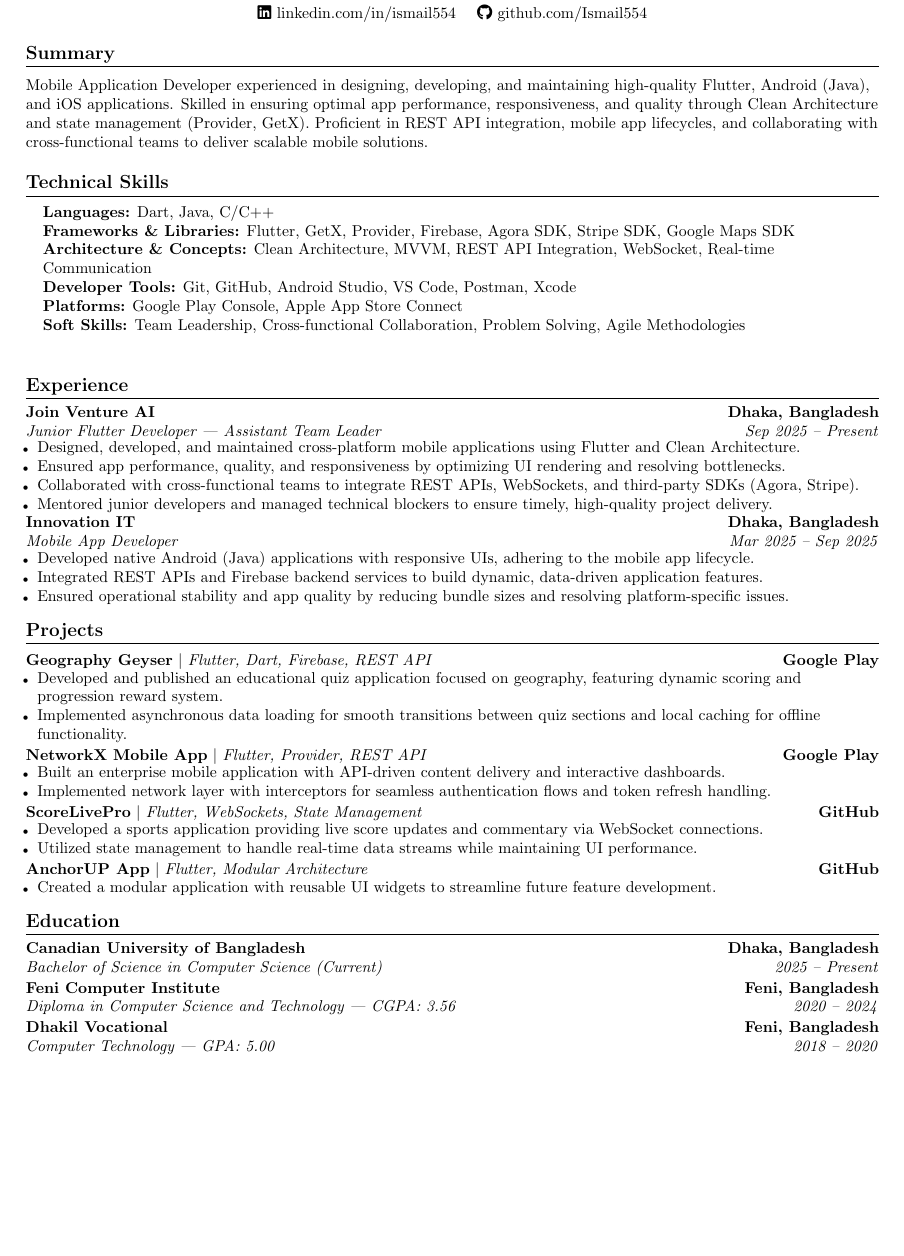
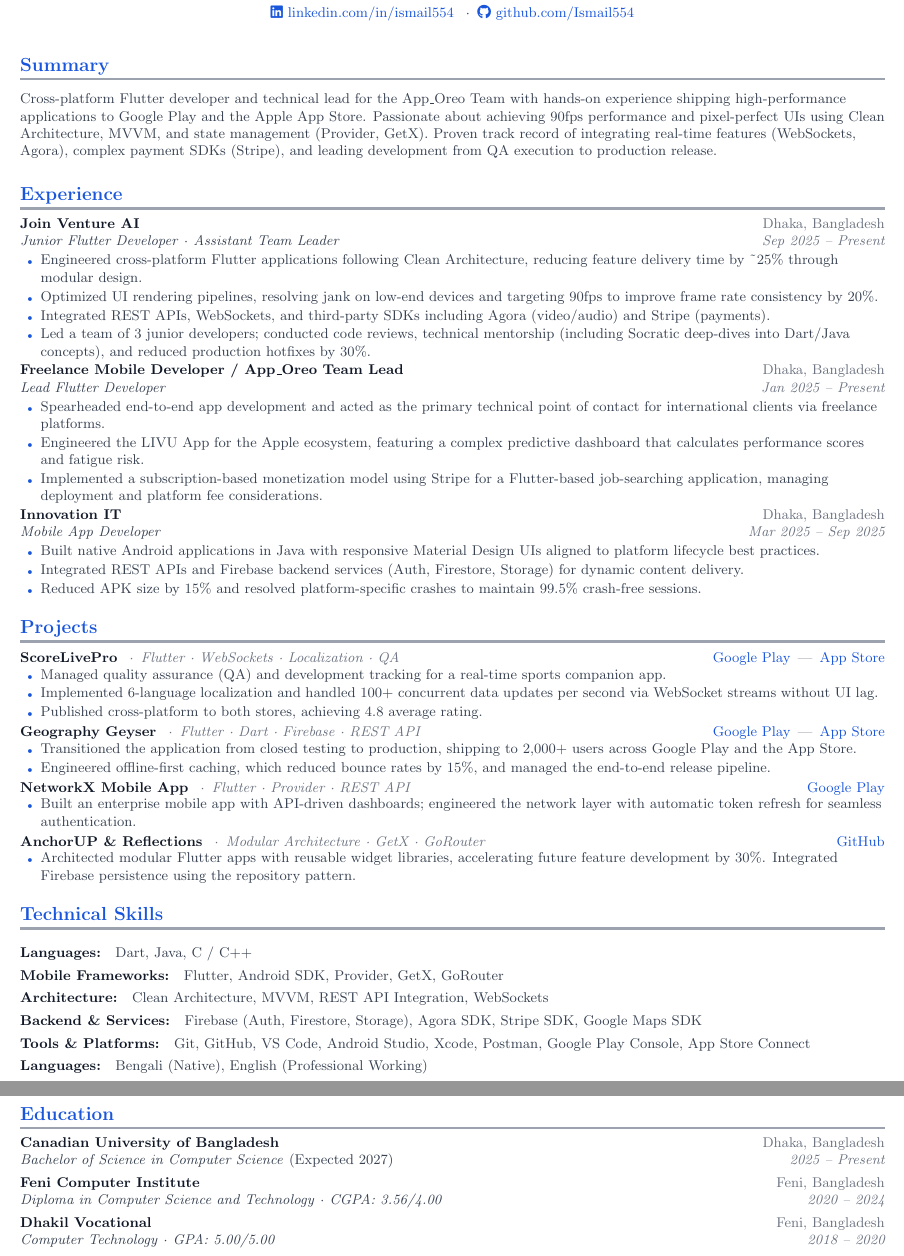
Before and after one commit to Ismail554/My-Flutter-Widgets, a LaTeX CV (my_resume.tex): part of the page before the commit and two parts of pages 1 and 2 of 2 after it, the two joined at a grey line, cut so that both start at the same text, the shorter picture padded with empty space. Compiled offline with pdfLaTeX.

Commit message:
resume updated

```diff
--- a/my_resume.tex
+++ b/my_resume.tex
@@ -1,11 +1,9 @@
 %-------------------------
-% Resume in Latex
+% Modern Resume in LaTeX
 % Author : MD Ismail Hosen
-% Based off of: https://github.com/sb2nov/resume
-% License : MIT
-%------------------------
+%-------------------------
 
-\documentclass[letterpaper,11pt]{article}
+\documentclass[letterpaper,10.5pt]{article}
 
 \usepackage{latexsym}
 \usepackage[empty]{fullpage}
@@ -103,99 +105,129 @@
   \small
-    \faMapMarker\ Dhaka, Bangladesh \quad
-    \href{tel:+8801619524736}{\faPhone\  +880 1619-524736} \quad
-    \href{mailto:ismailshuvo555@gmail.com}{\faEnvelope\  ismailshuvo555@gmail.com} \\ \vspace{2pt}
-    \href{https://linkedin.com/in/ismail554}{\faLinkedin\  linkedin.com/in/ismail554} \quad
-    \href{https://github.com/Ismail554}{\faGithub\  github.com/Ismail554}
+  \color{mid}\faMapMarker\ Dhaka, Bangladesh \enspace·\enspace
+  \href{https://wa.me/8801619524736}{\faWhatsapp\ +880 1619-524736} \enspace·\enspace
+  \href{mailto:ismailshuvo555@gmail.com}{\faEnvelope\ ismailshuvo555@gmail.com} \\[3pt]
+  \href{https://linkedin.com/in/ismail554}{\faLinkedin\ linkedin.com/in/ismail554} \enspace·\enspace
+  \href{https://github.com/Ismail554}{\faGithub\ github.com/Ismail554}
 \end{center}
 
-%-----------SUMMARY-----------
+
+% ── SUMMARY ───────────────────────────────────────────────────────────────────
 \section{Summary}
+\vspace{4pt}
+\small\color{mid}
+Cross-platform Flutter developer and technical lead for the App\_Oreo Team with hands‑on experience shipping high-performance applications to Google Play and the Apple App Store. Passionate about achieving 90fps performance and pixel-perfect UIs using Clean Architecture, MVVM, and state management (Provider, GetX). Proven track record of integrating real‑time features (WebSockets, Agora), complex payment SDKs (Stripe), and leading development from QA execution to production release.
 \vspace{2pt}
-  \small{Mobile Application Developer experienced in designing, developing, and maintaining high-quality Flutter, Android (Java), and iOS applications. Skilled in ensuring optimal app performance, responsiveness, and quality through Clean Architecture and state management (Provider, GetX). Proficient in REST API integration, mobile app lifecycles, and collaborating with cross-functional teams to deliver scalable mobile solutions.}
 
-%-----------TECHNICAL SKILLS-----------
-\section{Technical Skills}
- \begin{itemize}[leftmargin=0.15in, label={}]
-    \small{\item{
-     \textbf{Languages:} Dart, Java, C/C++ \\
-     \textbf{Frameworks \& Libraries:} Flutter, GetX, Provider, Firebase, Agora SDK, Stripe SDK, Google Maps SDK \\
-     \textbf{Architecture \& Concepts:} Clean Architecture, MVVM, REST API Integration, WebSocket, Real-time Communication \\
-     \textbf{Developer Tools:} Git, GitHub, Android Studio, VS Code, Postman, Xcode \\
-     \textbf{Platforms:} Google Play Console, Apple App Store Connect \\
-     \textbf{Soft Skills:} Team Leadership, Cross-functional Collaboration, Problem Solving, Agile Methodologies
-    }}
- \end{itemize}
- \vspace{4pt}
-
-%-----------EXPERIENCE-----------
+% ── EXPERIENCE ────────────────────────────────────────────────────────────────
 \section{Experience}
 \resumeSubHeadingListStart
 
   \resumeSubheading
     {Join Venture AI}{Dhaka, Bangladesh}
-      {Junior Flutter Developer | Assistant Team Leader}{Sep 2025 -- Present}
+    {Junior Flutter Developer \textnormal{·} Assistant Team Leader}{Sep 2025 -- Present}
     \resumeItemListStart
-        \resumeItem{Designed, developed, and maintained cross-platform mobile applications using Flutter and Clean Architecture.}
-        \resumeItem{Ensured app performance, quality, and responsiveness by optimizing UI rendering and resolving bottlenecks.}
-        \resumeItem{Collaborated with cross-functional teams to integrate REST APIs, WebSockets, and third-party SDKs (Agora, Stripe).}
-        \resumeItem{Mentored junior developers and managed technical blockers to ensure timely, high-quality project delivery.}
+      \resumeItem{Engineered cross‑platform Flutter applications following Clean Architecture, reducing feature delivery time by \textasciitilde25\% through modular design.}
+      \resumeItem{Optimized UI rendering pipelines, resolving jank on low‑end devices and targeting 90fps to improve frame rate consistency by 20\%.}
+      \resumeItem{Integrated REST APIs, WebSockets, and third‑party SDKs including Agora (video/audio) and Stripe (payments).}
+      \resumeItem{Led a team of 3 junior developers; conducted code reviews, technical mentorship (including Socratic deep-dives into Dart/Java concepts), and reduced production hotfixes by 30\%.}
+    \resumeItemListEnd
+
+  \resumeSubheading
+    {Freelance Mobile Developer / App\_Oreo Team Lead}{Dhaka, Bangladesh}
+    {Lead Flutter Developer}{Jan 2025 -- Present}
+    \resumeItemListStart
+      \resumeItem{Spearheaded end-to-end app development and acted as the primary technical point of contact for international clients via freelance platforms.}
+      \resumeItem{Engineered the LIVU App for the Apple ecosystem, featuring a complex predictive dashboard that calculates performance scores and fatigue risk.}
+      \resumeItem{Implemented a subscription-based monetization model using Stripe for a Flutter-based job-searching application, managing deployment and platform fee considerations.}
     \resumeItemListEnd
 
   \resumeSubheading
     {Innovation IT}{Dhaka, Bangladesh}
     {Mobile App Developer}{Mar 2025 -- Sep 2025}
     \resumeItemListStart
-        \resumeItem{Developed native Android (Java) applications with responsive UIs, adhering to the mobile app lifecycle.}
-        \resumeItem{Integrated REST APIs and Firebase backend services to build dynamic, data-driven application features.}
-        \resumeItem{Ensured operational stability and app quality by reducing bundle sizes and resolving platform-specific issues.}
+      \resumeItem{Built native Android applications in Java with responsive Material Design UIs aligned to platform lifecycle best practices.}
+      \resumeItem{Integrated REST APIs and Firebase backend services (Auth, Firestore, Storage) for dynamic content delivery.}
+      \resumeItem{Reduced APK size by 15\% and resolved platform‑specific crashes to maintain 99.5\% crash‑free sessions.}
     \resumeItemListEnd
 
 \resumeSubHeadingListEnd
 
-%-----------PROJECTS-----------
+% ── PROJECTS ──────────────────────────────────────────────────────────────────
 \section{Projects}
 \resumeSubHeadingListStart
+
   \resumeProjectHeading
-          {\textbf{Geography Geyser} $|$ \emph{Flutter, Dart, Firebase, REST API}}{\href{https://play.google.com/store/apps/details?id=com.app.geography_geyser}{Google Play}}
+    {\textbf{\color{dark}ScoreLivePro} \enspace{\color{light}·}\enspace
+     \emph{\color{light}Flutter · WebSockets · Localization · QA}}
+    {\href{https://play.google.com/store/apps/details?id=com.scorelivepro.app}%
+       {\color{accent}Google Play}\enspace{\color{light}|}\enspace
+     \href{https://apps.apple.com/app/scorelivepro/id6758834768}%
+       {\color{accent}App Store}}
     \resumeItemListStart
-            \resumeItem{Developed and published an educational quiz application focused on geography, featuring dynamic scoring and progression reward system.}
-            \resumeItem{Implemented asynchronous data loading for smooth transitions between quiz sections and local caching for offline functionality.}
+      \resumeItem{Managed quality assurance (QA) and development tracking for a real-time sports companion app.}
+      \resumeItem{Implemented 6-language localization and handled 100+ concurrent data updates per second via WebSocket streams without UI lag.}
+      \resumeItem{Published cross‑platform to both stores, achieving 4.8 average rating.}
     \resumeItemListEnd
 
   \resumeProjectHeading
-          {\textbf{NetworkX Mobile App} $|$ \emph{Flutter, Provider, REST API}}{\href{https://play.google.com/store/apps/details?id=com.app.neworkx}{Google Play}}
+    {\textbf{\color{dark}Geography Geyser} \enspace{\color{light}·}\enspace
+     \emph{\color{light}Flutter · Dart · Firebase · REST API}}
+    {\href{https://play.google.com/store/apps/details?id=com.geographygeyser.simon}%
+       {\color{accent}Google Play}\enspace{\color{light}|}\enspace
+     \href{https://apps.apple.com/app/geography-geyser/id6760274426}%
+       {\color{accent}App Store}}
     \resumeItemListStart
-            \resumeItem{Built an enterprise mobile application with API-driven content delivery and interactive dashboards.}
-            \resumeItem{Implemented network layer with interceptors for seamless authentication flows and token refresh handling.}
+      \resumeItem{Transitioned the application from closed testing to production, shipping to 2,000+ users across Google Play and the App Store.}
+      \resumeItem{Engineered offline‑first caching, which reduced bounce rates by 15\%, and managed the end‑to‑end release pipeline.}
     \resumeItemListEnd
 
   \resumeProjectHeading
-          {\textbf{ScoreLivePro} $|$ \emph{Flutter, WebSockets, State Management}}{\href{https://github.com/Ismail554/scorelivepro}{GitHub}}
+    {\textbf{\color{dark}NetworkX Mobile App} \enspace{\color{light}·}\enspace
+     \emph{\color{light}Flutter · Provider · REST API}}
+    {\href{https://play.google.com/store/apps/details?id=com.app.neworkx}%
+       {\color{accent}Google Play}}
     \resumeItemListStart
-             \resumeItem{Developed a sports application providing live score updates and commentary via WebSocket connections.}
-             \resumeItem{Utilized state management to handle real-time data streams while maintaining UI performance.}
+      \resumeItem{Built an enterprise mobile app with API‑driven dashboards; engineered the network layer with automatic token refresh for seamless authentication.}
     \resumeItemListEnd
 
   \resumeProjectHeading
-          {\textbf{AnchorUP App} $|$ \emph{Flutter, Modular Architecture}}{\href{https://github.com/Ismail554/AnchorApp}{GitHub}}
+    {\textbf{\color{dark}AnchorUP \& Reflections} \enspace{\color{light}·}\enspace
+     \emph{\color{light}Modular Architecture · GetX · GoRouter}}
+    {\href{https://github.com/Ismail554/AnchorApp}{\color{accent}GitHub}}
     \resumeItemListStart
-            \resumeItem{Created a modular application with reusable UI widgets to streamline future feature development.}
+      \resumeItem{Architected modular Flutter apps with reusable widget libraries, accelerating future feature development by 30\%. Integrated Firebase persistence using the repository pattern.}
     \resumeItemListEnd
+
 \resumeSubHeadingListEnd
 
-%-----------EDUCATION-----------
+% ── TECHNICAL SKILLS ──────────────────────────────────────────────────────────
+\section{Technical Skills}
+\vspace{6pt}
+\begin{itemize}[leftmargin=0.0in, label={}, itemsep=2pt]
+  \item\skillrow{Languages}{Dart, Java, C / C++}
+  \item\skillrow{Mobile Frameworks}{Flutter, Android SDK, Provider, GetX, GoRouter}
+  \item\skillrow{Architecture}{Clean Architecture, MVVM, REST API Integration, WebSockets}
+  \item\skillrow{Backend \& Services}{Firebase (Auth, Firestore, Storage), Agora SDK, Stripe SDK, Google Maps SDK}
+  \item\skillrow{Tools \& Platforms}{Git, GitHub, VS Code, Android Studio, Xcode, Postman, Google Play Console, App Store Connect}
+  \item\skillrow{Languages}{Bengali (Native), English (Professional Working)}
+\end{itemize}
+
+% ── EDUCATION ─────────────────────────────────────────────────────────────────
 \section{Education}
 \resumeSubHeadingListStart
+
   \resumeSubheading
     {Canadian University of Bangladesh}{Dhaka, Bangladesh}
-      {Bachelor of Science in Computer Science (Current)}{2025 -- Present}
+    {Bachelor of Science in Computer Science \textnormal{(Expected 2027)}}{2025 -- Present}
+
   \resumeSubheading
     {Feni Computer Institute}{Feni, Bangladesh}
-      {Diploma in Computer Science and Technology | CGPA: 3.56}{2020 -- 2024}
+    {Diploma in Computer Science and Technology \textnormal{·} CGPA: 3.56/4.00}{2020 -- 2024}
+
   \resumeSubheading
     {Dhakil Vocational}{Feni, Bangladesh}
-      {Computer Technology | GPA: 5.00}{2018 -- 2020}
+    {Computer Technology \textnormal{·} GPA: 5.00/5.00}{2018 -- 2020}
+
 \resumeSubHeadingListEnd
 
-%-------------------------------------------
 \end{document}
```
Also changed, not shown: my_resume.tex (90 more changed lines), 1 other file. Lines whose indentation alone changed are shown as unchanged.
